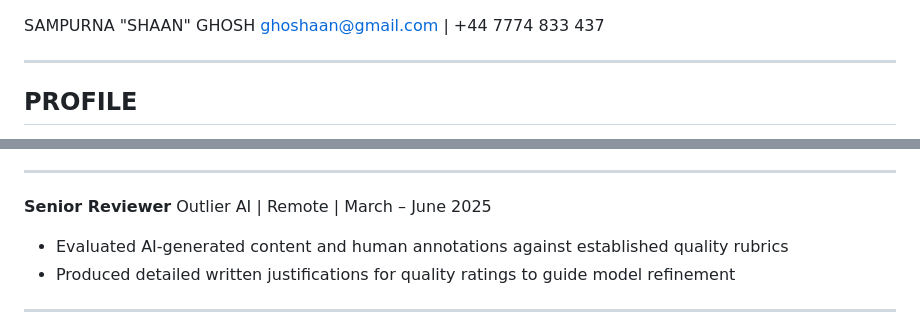
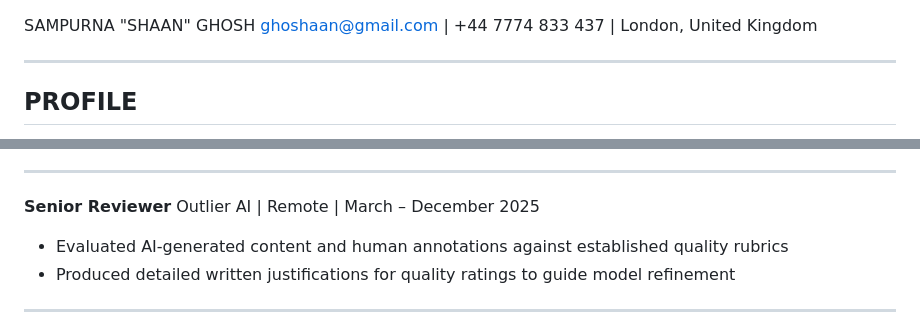
Before and after one commit to ghoshaan/portfolio, a Markdown page: CV.md, 2 parts joined by grey strips. Drawn GitHub-style.

```diff
--- a/CV.md
+++ b/CV.md
@@ -1,5 +1,5 @@
 SAMPURNA "SHAAN" GHOSH
-ghoshaan@gmail.com | +44 7774 833 437
+ghoshaan@gmail.com | +44 7774 833 437 | London, United Kingdom
 
 ---
 
@@ -26,7 +26,7 @@ One of seven Team Leads responsible for quality assurance across a ~1,000-person
 ---
 
 **Senior Reviewer**
-Outlier AI | Remote | March – June 2025
+Outlier AI | Remote | March – December 2025
 
 - Evaluated AI-generated content and human annotations against established quality rubrics
 - Produced detailed written justifications for quality ratings to guide model refinement
```
Also changed, not shown: other parts of CV.md (+2 -2 lines).
